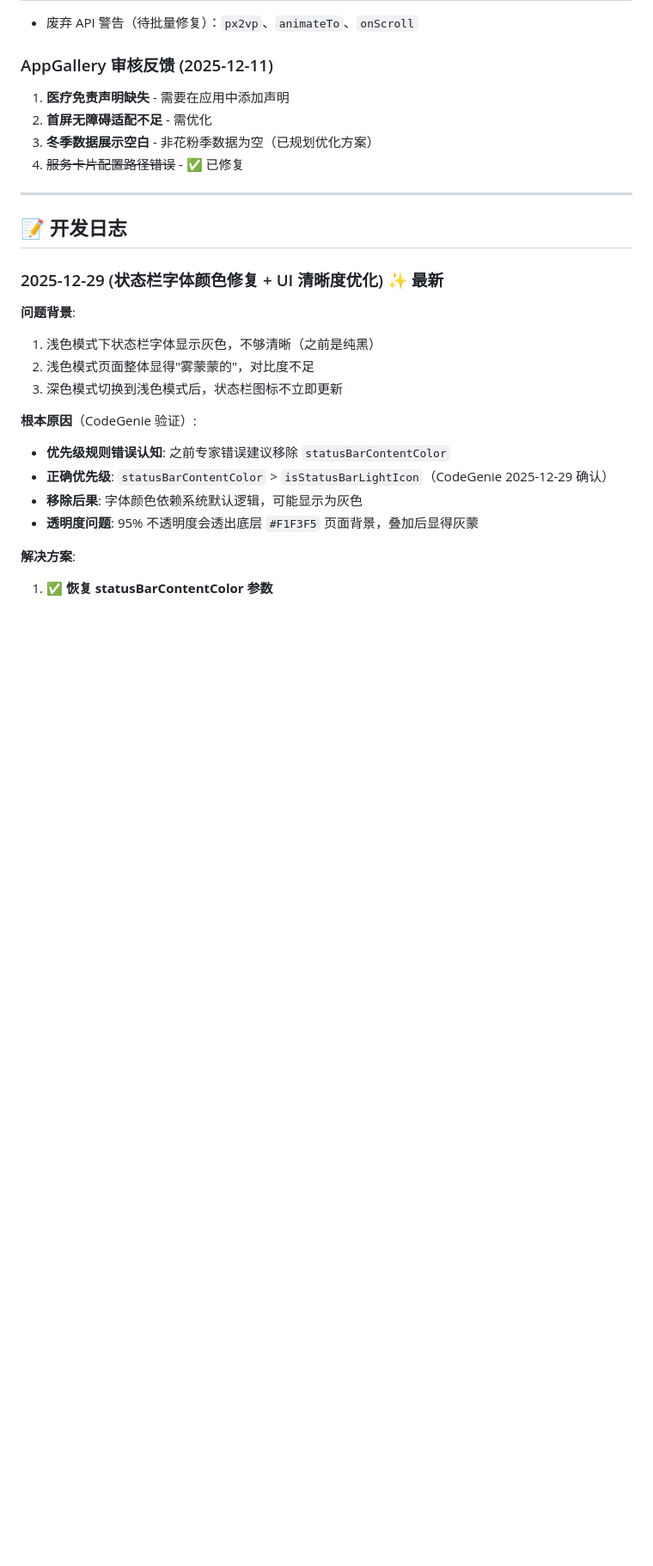
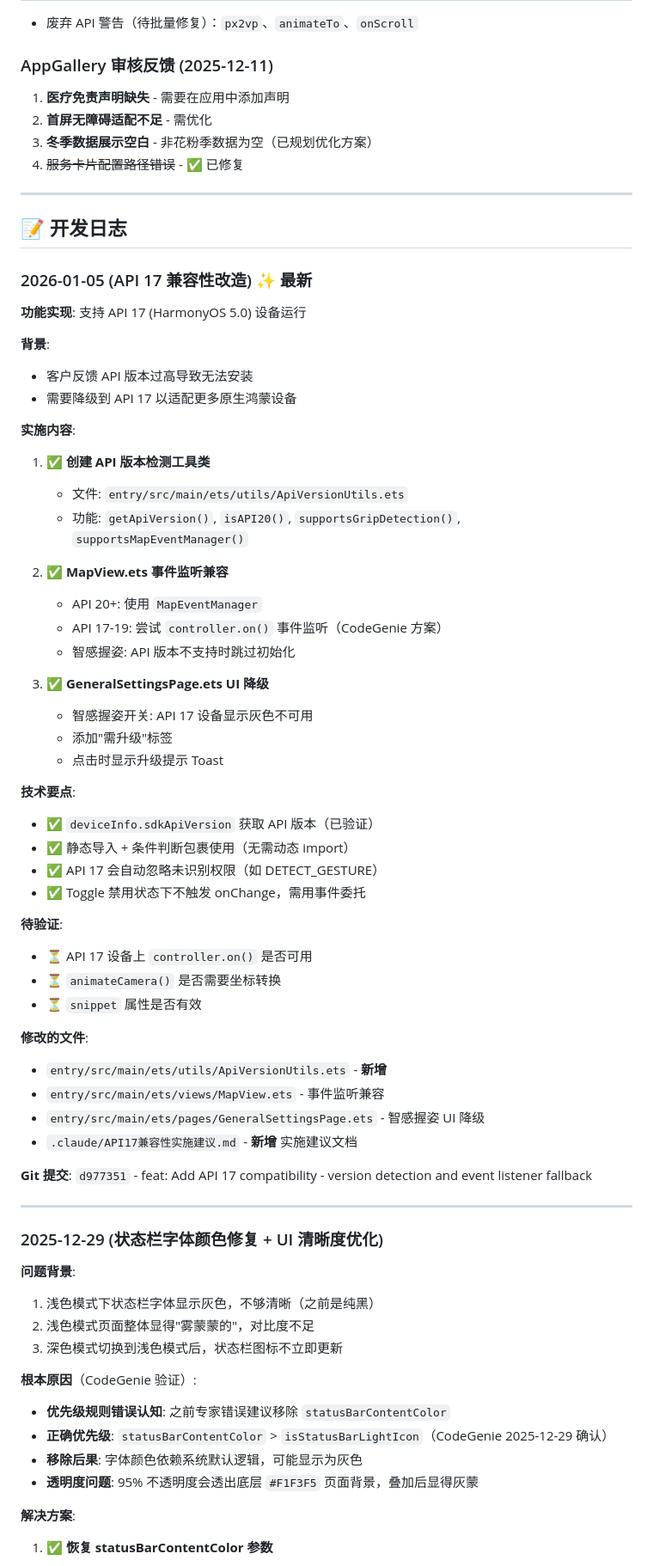
Before and after one commit to y1032359463-cyber/PollenForecast, a Markdown page: .claude/CLAUDE.md, the part around one of its changes. Shown at 86% size. GitHub-like rendering; blank space fills up the shorter version.

Commit message:
docs: Update CLAUDE.md with API 17 compatibility progress

```diff
--- a/.claude/CLAUDE.md
+++ b/.claude/CLAUDE.md
@@ -305,7 +311,51 @@ AIzaSyCqWhX-k3H5kONC2WV3DtcIs8PtkwdmMH8
 
 ## 📝 开发日志
 
-### 2025-12-29 (状态栏字体颜色修复 + UI 清晰度优化) ✨ 最新
+### 2026-01-05 (API 17 兼容性改造) ✨ 最新
+
+**功能实现**: 支持 API 17 (HarmonyOS 5.0) 设备运行
+
+**背景**:
+- 客户反馈 API 版本过高导致无法安装
+- 需要降级到 API 17 以适配更多原生鸿蒙设备
+
+**实施内容**:
+1. ✅ **创建 API 版本检测工具类**
+   - 文件: `entry/src/main/ets/utils/ApiVersionUtils.ets`
+   - 功能: `getApiVersion()`, `isAPI20()`, `supportsGripDetection()`, `supportsMapEventManager()`
+
+2. ✅ **MapView.ets 事件监听兼容**
+   - API 20+: 使用 `MapEventManager`
+   - API 17-19: 尝试 `controller.on()` 事件监听（CodeGenie 方案）
+   - 智感握姿: API 版本不支持时跳过初始化
+
+3. ✅ **GeneralSettingsPage.ets UI 降级**
+   - 智感握姿开关: API 17 设备显示灰色不可用
+   - 添加"需升级"标签
+   - 点击时显示升级提示 Toast
+
+**技术要点**:
+- ✅ `deviceInfo.sdkApiVersion` 获取 API 版本（已验证）
+- ✅ 静态导入 + 条件判断包裹使用（无需动态 import）
+- ✅ API 17 会自动忽略未识别权限（如 DETECT_GESTURE）
+- ✅ Toggle 禁用状态下不触发 onChange，需用事件委托
+
+**待验证**:
+- ⏳ API 17 设备上 `controller.on()` 是否可用
+- ⏳ `animateCamera()` 是否需要坐标转换
+- ⏳ `snippet` 属性是否有效
+
+**修改的文件**:
+- `entry/src/main/ets/utils/ApiVersionUtils.ets` - **新增**
+- `entry/src/main/ets/views/MapView.ets` - 事件监听兼容
+- `entry/src/main/ets/pages/GeneralSettingsPage.ets` - 智感握姿 UI 降级
+- `.claude/API17兼容性实施建议.md` - **新增** 实施建议文档
+
+**Git 提交**: `d977351` - feat: Add API 17 compatibility - version detection and event listener fallback
+
+---
+
+### 2025-12-29 (状态栏字体颜色修复 + UI 清晰度优化)
 
 **问题背景**:
 1. 浅色模式下状态栏字体显示灰色，不够清晰（之前是纯黑）
```
Also changed, not shown: other parts of .claude/CLAUDE.md (+7 -1 lines).
